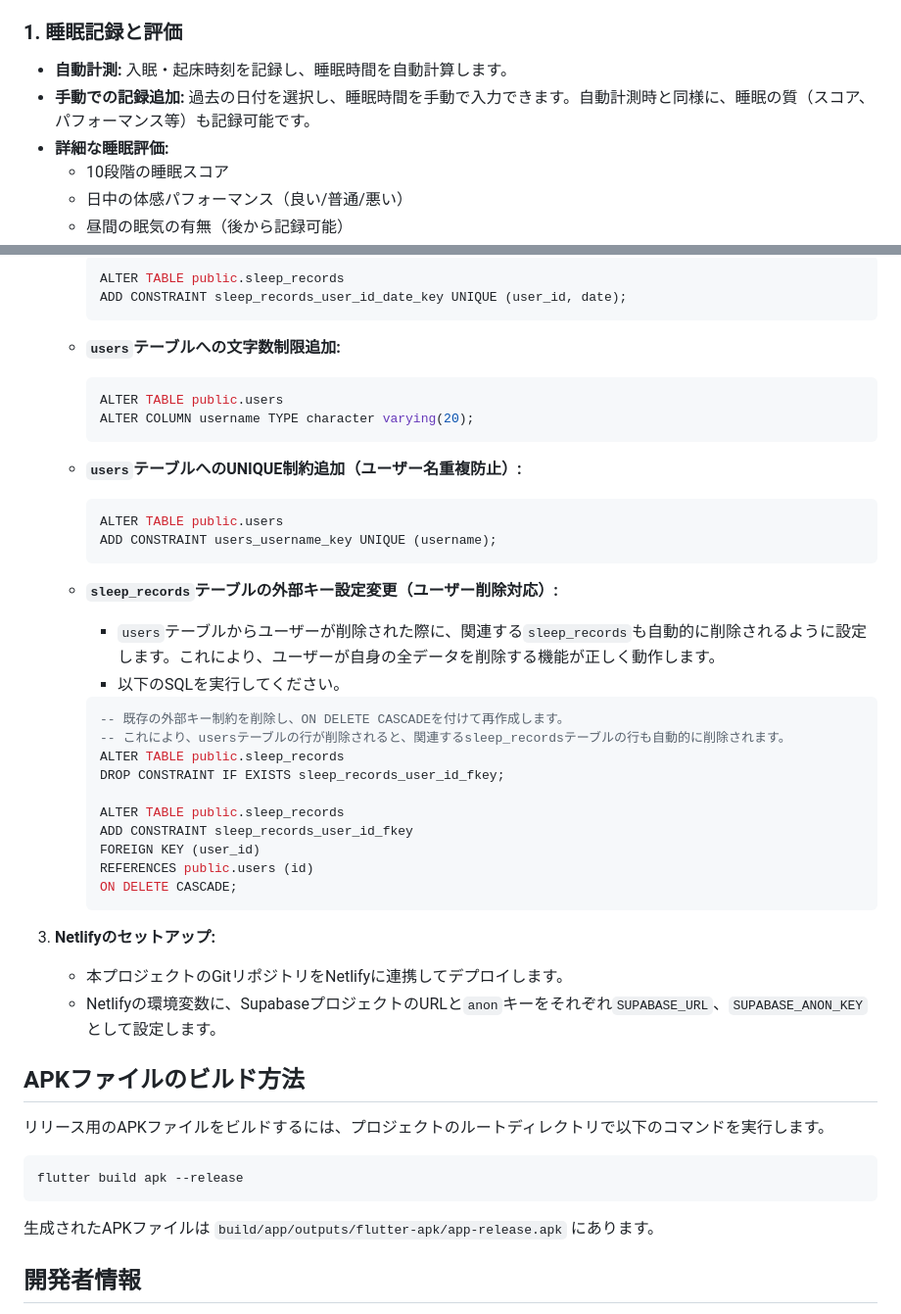
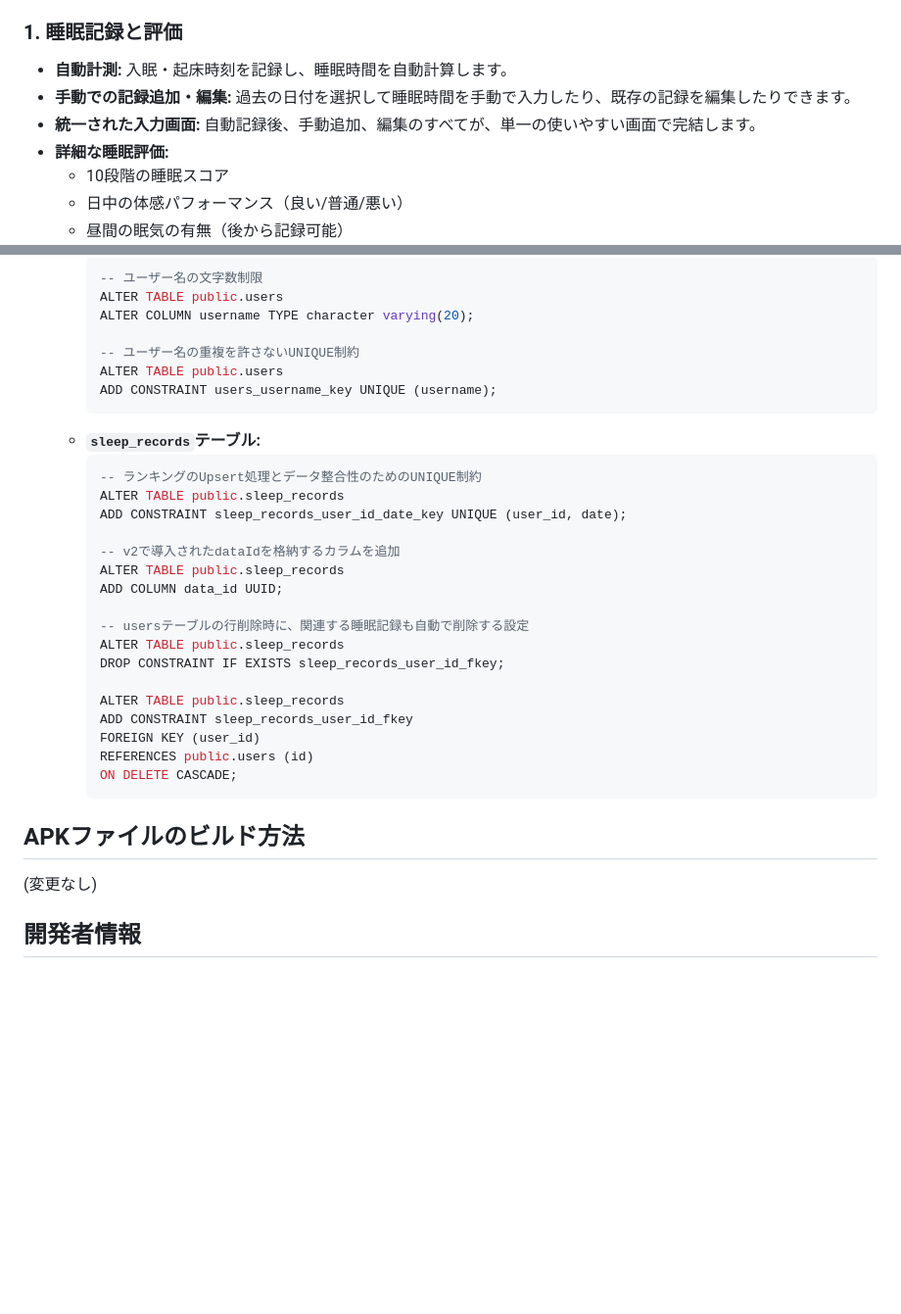
Before and after one commit to Shu5555/Zzzone, a Markdown page: README.md, 2 parts joined by grey strips. Shown: that part at 98% size. Drawn GitHub-style; blank space fills up the shorter version.

````diff
--- a/README.md
+++ b/README.md
@@ -7,7 +7,8 @@ Zzzoneは、日々の睡眠を記録・可視化し、さらに全国のユー
 
 ### 1. 睡眠記録と評価
 - **自動計測:** 入眠・起床時刻を記録し、睡眠時間を自動計算します。
-- **手動での記録追加:** 過去の日付を選択し、睡眠時間を手動で入力できます。自動計測時と同様に、睡眠の質（スコア、パフォーマンス等）も記録可能です。
+- **手動での記録追加・編集:** 過去の日付を選択して睡眠時間を手動で入力したり、既存の記録を編集したりできます。
+- **統一された入力画面:** 自動記録後、手動追加、編集のすべてが、単一の使いやすい画面で完結します。
 - **詳細な睡眠評価:**
   - 10段階の睡眠スコア
   - 日中の体感パフォーマンス（良い/普通/悪い）
@@ -84,24 +76,23 @@ Zzzoneは、日々の睡眠を記録・可視化し、さらに全国のユー
       ```sql
-      ALTER TABLE public.sleep_records
-      ADD CONSTRAINT sleep_records_user_id_date_key UNIQUE (user_id, date);
-      ```
-    - **`users`テーブルへの文字数制限追加:**
-      ```sql
+      -- ユーザー名の文字数制限
       ALTER TABLE public.users
       ALTER COLUMN username TYPE character varying(20);
-      ```
-    - **`users`テーブルへのUNIQUE制約追加（ユーザー名重複防止）:**
-      ```sql
+
+      -- ユーザー名の重複を許さないUNIQUE制約
       ALTER TABLE public.users
       ADD CONSTRAINT users_username_key UNIQUE (username);
       ```
+    - **`sleep_records`テーブル:**
+      ```sql
+      -- ランキングのUpsert処理とデータ整合性のためのUNIQUE制約
+      ALTER TABLE public.sleep_records
+      ADD CONSTRAINT sleep_records_user_id_date_key UNIQUE (user_id, date);
 
-    - **`sleep_records`テーブルの外部キー設定変更（ユーザー削除対応）:**
-      - `users`テーブルからユーザーが削除された際に、関連する`sleep_records`も自動的に削除されるように設定します。これにより、ユーザーが自身の全データを削除する機能が正しく動作します。
-      - 以下のSQLを実行してください。
-      ```sql
-      -- 既存の外部キー制約を削除し、ON DELETE CASCADEを付けて再作成します。
-      -- これにより、usersテーブルの行が削除されると、関連するsleep_recordsテーブルの行も自動的に削除されます。
+      -- v2で導入されたdataIdを格納するカラムを追加
+      ALTER TABLE public.sleep_records
+      ADD COLUMN data_id UUID;
+
+      -- usersテーブルの行削除時に、関連する睡眠記録も自動で削除する設定
       ALTER TABLE public.sleep_records
       DROP CONSTRAINT IF EXISTS sleep_records_user_id_fkey;
 
@@ -112,16 +103,8 @@ Zzzoneは、日々の睡眠を記録・可視化し、さらに全国のユー
       ON DELETE CASCADE;
       ```
 
-3.  **Netlifyのセットアップ:**
-    - 本プロジェクトのGitリポジトリをNetlifyに連携してデプロイします。
-    - Netlifyの環境変数に、SupabaseプロジェクトのURLと`anon`キーをそれぞれ`SUPABASE_URL`、`SUPABASE_ANON_KEY`として設定します。
-
 ## APKファイルのビルド方法
-リリース用のAPKファイルをビルドするには、プロジェクトのルートディレクトリで以下のコマンドを実行します。
-```bash
-flutter build apk --release
-```
-生成されたAPKファイルは `build/app/outputs/flutter-apk/app-release.apk` にあります。
+(変更なし)
 
 ## 開発者情報
 - **アプリ名:** Zzzone（ズォーン）
````
Also changed, not shown: other parts of README.md (+17 -26 lines).
